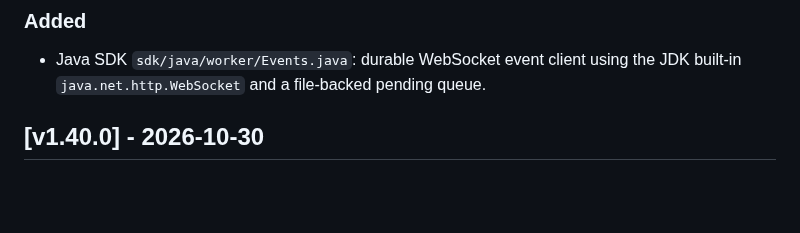
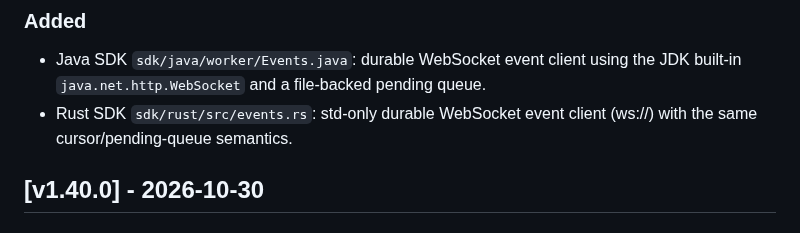
Before and after one commit to axisvela/rheovela-open, a Markdown page: CHANGELOG.md, the part around the change. Drawn GitHub-style; blank space fills up the shorter version.

Commit message:
docs(sdk): document Rust event client

```diff
--- a/CHANGELOG.md
+++ b/CHANGELOG.md
@@ -8,6 +8,8 @@ RHEOVELA open（`github.com/axisvela/rheovela-open`，Apache-2.0）发布记录
 
 - Java SDK `sdk/java/worker/Events.java`: durable WebSocket event client using
   the JDK built-in `java.net.http.WebSocket` and a file-backed pending queue.
+- Rust SDK `sdk/rust/src/events.rs`: std-only durable WebSocket event client
+  (ws://) with the same cursor/pending-queue semantics.
 
 ## [v1.40.0] - 2026-10-30
 
```
Also changed, not shown: docs/STATUS.md (+1 -1 lines).
